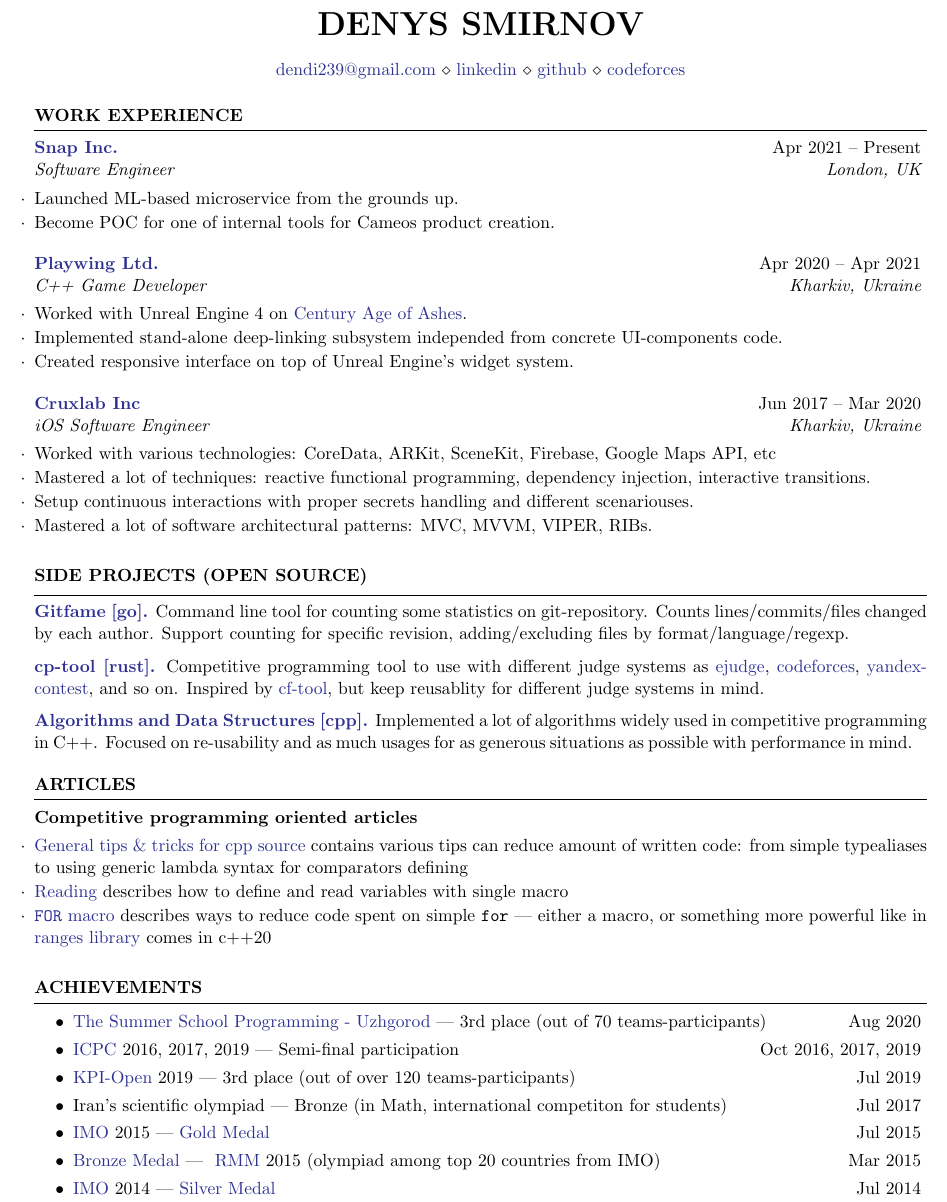
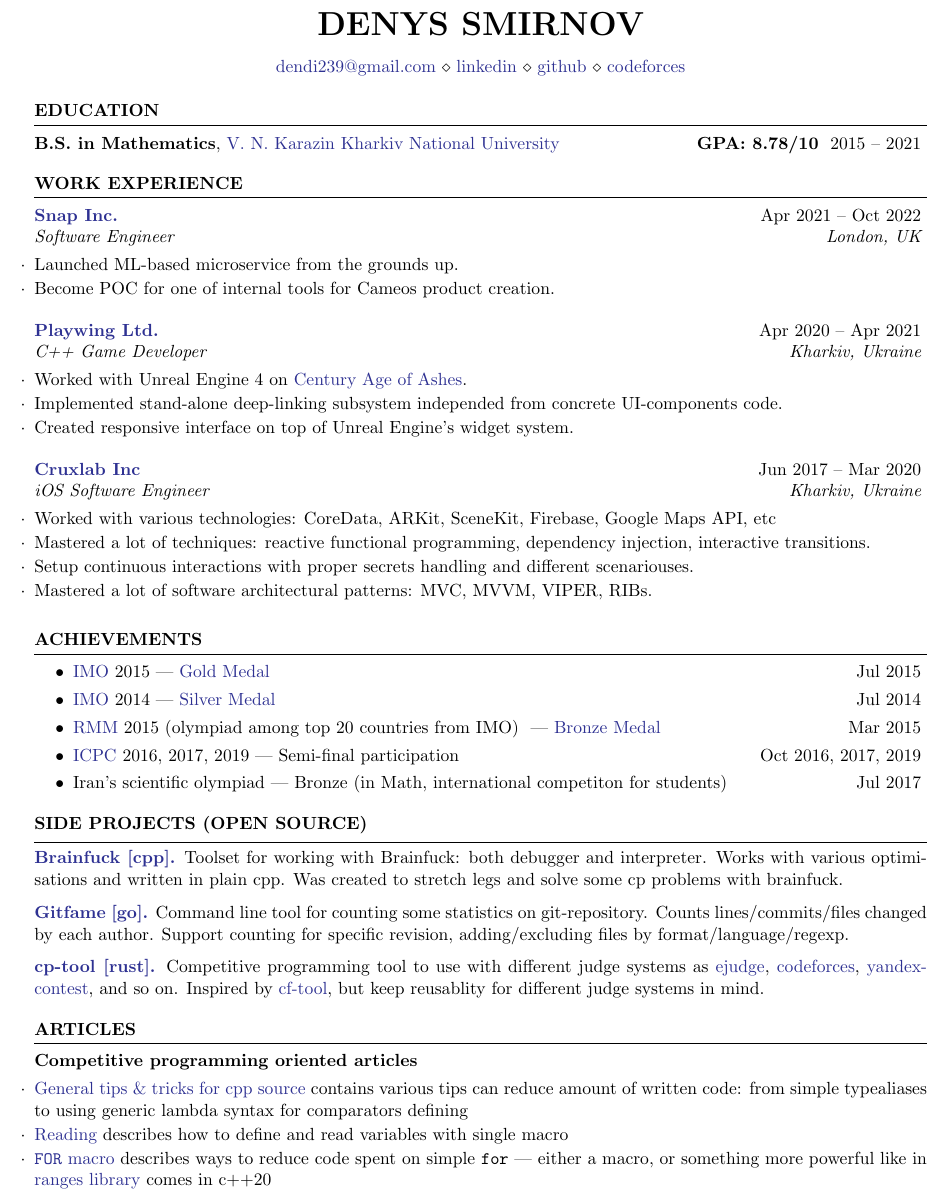
Before and after one commit to dendi239/resume, a LaTeX CV (cv.tex, which reads sections/achievements.tex, sections/education.tex, sections/pet-projects.tex): part of the page, cut so that both start at the same text. Compiled offline with pdfLaTeX.

Commit message:
udpdate resume

```diff
--- a/cv.tex
+++ b/cv.tex
@@ -37,11 +37,12 @@
 \begin{document}
 
 % \input{sections/objective.tex}
-% \input{sections/education.tex}
+\input{sections/education.tex}
 \input{sections/work-experience.tex}
+\input{sections/achievements.tex}
 \input{sections/pet-projects.tex}
+% \newpage
 \input{sections/articles.tex}
-\input{sections/achievements.tex}
 
 % \newpage
 % \input{sections/skills.tex}
--- a/sections/achievements.tex
+++ b/sections/achievements.tex
@@ -1,9 +1,22 @@
 \begin{honors}{Achievements}
 
   \honor
-  {\href{http://codeschool.uzhnu.edu.ua/en}{The Summer School Programming - Uzhgorod}}
-  {Aug 2020}
-  {3rd place (out of 70 teams-participants)}
+  {\href{https://www.imo-official.org/}{IMO} 2015}
+  {Jul 2015}
+  {\href{https://www.imo-official.org/participant_r.aspx?id=25121}{Gold Medal}}
+
+  \honor
+  {\href{https://www.imo-official.org/}{IMO} 2014}
+  {Jul 2014}
+  {\href{https://www.imo-official.org/participant_r.aspx?id=25121}{Silver Medal}}
+
+  \honor
+  {
+  \href{https://en.wikipedia.org/wiki/Romanian_Master_of_Mathematics_and_Sciences}{RMM} 2015
+  (olympiad among top 20 countries from IMO)
+  }
+  {Mar 2015}
+  {\href{http://rmms.lbi.ro/rmm2015/index.php?id=results_math}{Bronze Medal}}
 
   \honor
   {\href{https://icpc.global/}{ICPC} 2016, 2017, 2019}
@@ -11,31 +24,18 @@
   {Semi-final participation}
 
   \honor
-  {\href{https://open.kpi.ua/en}{KPI-Open} 2019}
-  {Jul 2019}
-  {3rd place (out of over 120 teams-participants)}
-
-  \honor
   {Iran's scientific olympiad}
   {Jul 2017}
   {Bronze (in Math, international competiton for students)}
 
-  \honor
-  {\href{https://www.imo-official.org/}{IMO} 2015}
-  {Jul 2015}
-  {\href{https://www.imo-official.org/participant_r.aspx?id=25121}{Gold Medal}}
+  % \honor
+  % {\href{http://codeschool.uzhnu.edu.ua/en}{The Summer School Programming - Uzhgorod}}
+  % {Aug 2020}
+  % {3rd place (out of 70 teams-participants)}
 
-  \honor
-  {\href{http://rmms.lbi.ro/rmm2015/index.php?id=results_math}{Bronze Medal}}
-  {Mar 2015}
-  {
-  \href{https://en.wikipedia.org/wiki/Romanian_Master_of_Mathematics_and_Sciences}{RMM} 2015
-  (olympiad among top 20 countries from IMO)
-  }
-
-  \honor
-  {\href{https://www.imo-official.org/}{IMO} 2014}
-  {Jul 2014}
-  {\href{https://www.imo-official.org/participant_r.aspx?id=25121}{Silver Medal}}
+  % \honor
+  % {\href{https://open.kpi.ua/en}{KPI-Open} 2019}
+  % {Jul 2019}
+  % {3rd place (out of over 120 teams-participants)}
 
 \end{honors}
--- a/sections/education.tex
+++ b/sections/education.tex
@@ -1,3 +1,3 @@
 \begin{cvsection}{Education}
-    {\bf B.S. in Mathematics}, \href{https://univer.kharkov.ua/en}{V. N. Karazin Kharkiv National University} \hfill {2015 -- 2021}
+    {\bf B.S. in Mathematics}, \href{https://univer.kharkov.ua/en}{V. N. Karazin Kharkiv National University} \hfill \textbf{GPA: 8.78/10} \space {2015 -- 2021}
 \end{cvsection}
--- a/sections/pet-projects.tex
+++ b/sections/pet-projects.tex
@@ -1,6 +1,13 @@
 % \project{<name>}{<url>}{<desription>}
 
 \begin{projects}{Side Projects (Open source)}
+
+\project{Brainfuck [cpp].}
+{https://github.com/dendi239/brainfuck}
+{Toolset for working with Brainfuck: both debugger and interpreter.
+Works with various optimisations and written in plain cpp.
+Was created to stretch legs and solve some cp problems with brainfuck.
+}
 
 \project{Gitfame [go].}
 {https://github.com/dendi239/gitfame}
@@ -21,9 +28,9 @@
 Inspired by \href{https://github.com/xalanq/cf-tool}{cf-tool}, but keep reusablity for different judge systems in mind.
 }
 
-\project{Algorithms and Data Structures [cpp].}
-{https://github.com/dendi239/algorithms-data-structures}
-{Implemented a lot of algorithms widely used in competitive programming in C++. Focused on re-usability and as much usages for as generous situations as possible with performance in mind.
-}
+% \project{Algorithms and Data Structures [cpp].}
+% {https://github.com/dendi239/algorithms-data-structures}
+% {Implemented a lot of algorithms widely used in competitive programming in C++. Focused on re-usability and as much usages for as generous situations as possible with performance in mind.
+% }
 
 \end{projects}
--- a/sections/work-experience.tex
+++ b/sections/work-experience.tex
@@ -12,7 +12,7 @@
 \begin{work}
 {Snap Inc.}
 {https://snap.com}
-{Apr 2021 -- Present}
+{Apr 2021 -- Oct 2022}
 {Software Engineer}
 {London, UK}
 	\item Launched ML-based microservice from the grounds up.
```
